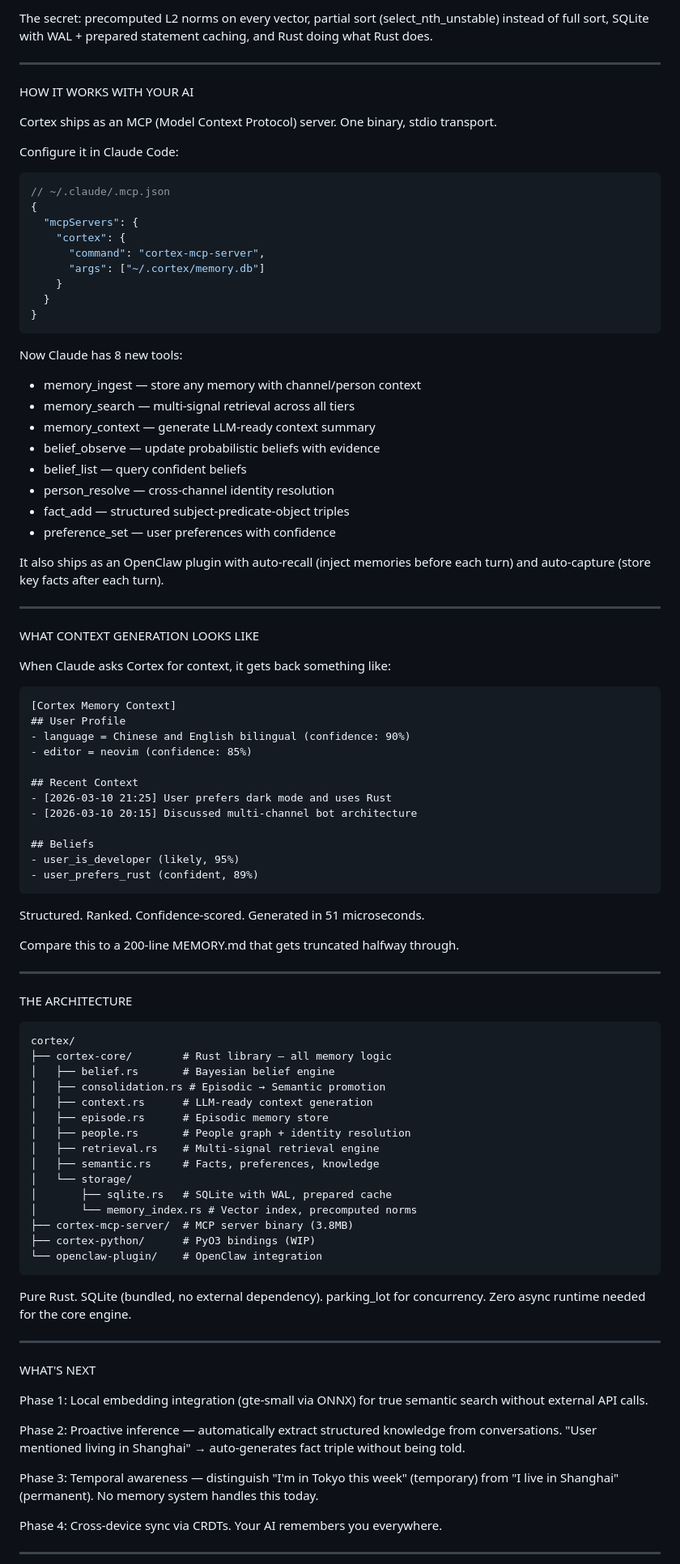
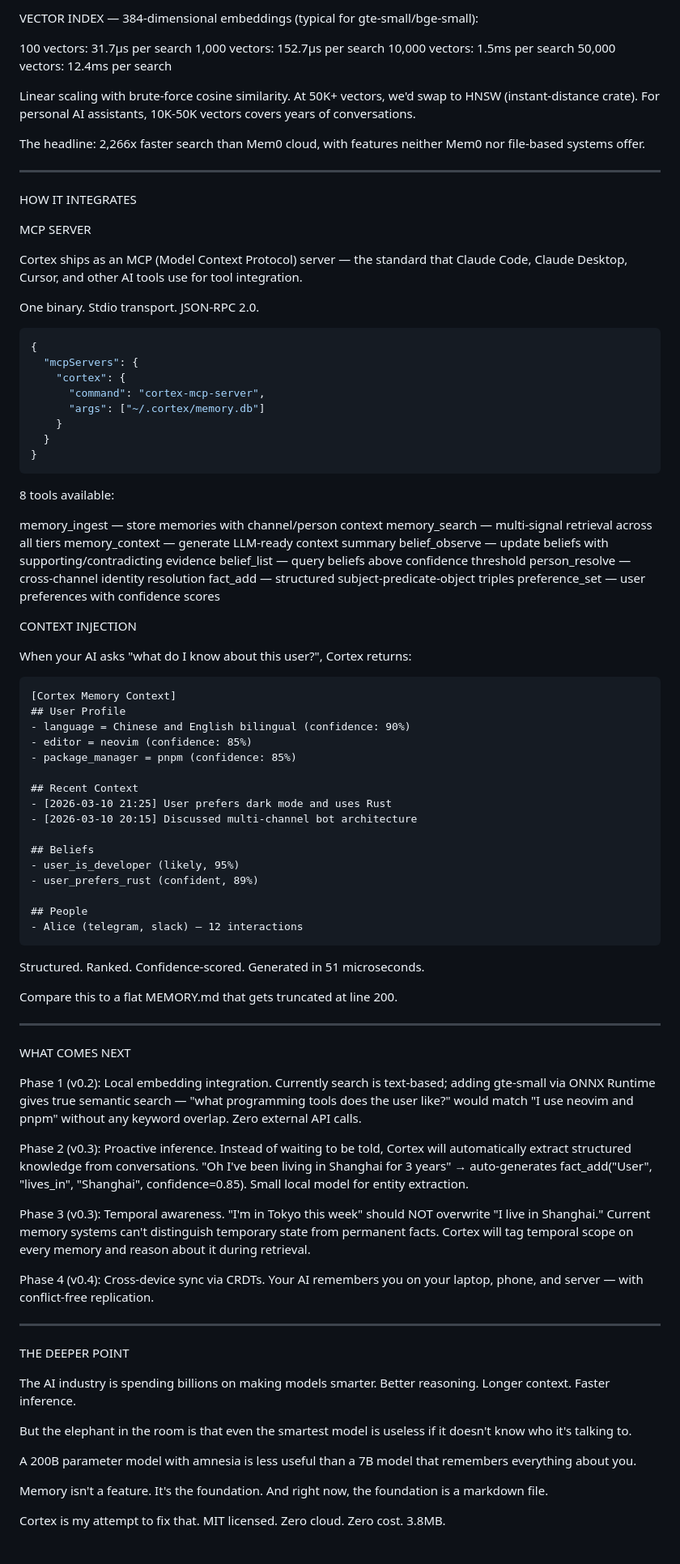
Before and after one commit to gambletan/cortex, a Markdown page: x-article.md, the part around one of its changes. Shown at 81% size. Drawn GitHub-style.

Commit message:
docs: rewrite X article with deep technical content and benchmark data
Co-Authored-By: Claude Opus 4.6 <noreply@anthropic.com>

````diff
--- a/x-article.md
+++ b/x-article.md
@@ -124,16 +173,26 @@ And at scale: 1,000 memories ingested in 7ms. Search still returns in 1.2ms. Con
 
-The secret: precomputed L2 norms on every vector, partial sort (select_nth_unstable) instead of full sort, SQLite with WAL + prepared statement caching, and Rust doing what Rust does.
+VECTOR INDEX — 384-dimensional embeddings (typical for gte-small/bge-small):
+
+  100 vectors:     31.7µs per search
+  1,000 vectors:   152.7µs per search
+  10,000 vectors:  1.5ms per search
+  50,000 vectors:  12.4ms per search
+
+Linear scaling with brute-force cosine similarity. At 50K+ vectors, we'd swap to HNSW (instant-distance crate). For personal AI assistants, 10K-50K vectors covers years of conversations.
+
+The headline: 2,266x faster search than Mem0 cloud, with features neither Mem0 nor file-based systems offer.
 
 ---
 
-HOW IT WORKS WITH YOUR AI
+HOW IT INTEGRATES
 
-Cortex ships as an MCP (Model Context Protocol) server. One binary, stdio transport.
+MCP SERVER
 
-Configure it in Claude Code:
+Cortex ships as an MCP (Model Context Protocol) server — the standard that Claude Code, Claude Desktop, Cursor, and other AI tools use for tool integration.
+
+One binary. Stdio transport. JSON-RPC 2.0.
 
 ```json
-// ~/.claude/.mcp.json
 {
   "mcpServers": {
     "cortex": {
@@ -144,30 +203,27 @@ Configure it in Claude Code:
 }
 ```
 
-Now Claude has 8 new tools:
+8 tools available:
 
-- memory_ingest — store any memory with channel/person context
-- memory_search — multi-signal retrieval across all tiers
-- memory_context — generate LLM-ready context summary
-- belief_observe — update probabilistic beliefs with evidence
-- belief_list — query confident beliefs
-- person_resolve — cross-channel identity resolution
-- fact_add — structured subject-predicate-object triples
-- preference_set — user preferences with confidence
+  memory_ingest    — store memories with channel/person context
+  memory_search    — multi-signal retrieval across all tiers
+  memory_context   — generate LLM-ready context summary
+  belief_observe   — update beliefs with supporting/contradicting evidence
+  belief_list      — query beliefs above confidence threshold
+  person_resolve   — cross-channel identity resolution
+  fact_add         — structured subject-predicate-object triples
+  preference_set   — user preferences with confidence scores
 
-It also ships as an OpenClaw plugin with auto-recall (inject memories before each turn) and auto-capture (store key facts after each turn).
+CONTEXT INJECTION
 
----
-
-WHAT CONTEXT GENERATION LOOKS LIKE
-
-When Claude asks Cortex for context, it gets back something like:
+When your AI asks "what do I know about this user?", Cortex returns:
 
 ```
 [Cortex Memory Context]
 ## User Profile
 - language = Chinese and English bilingual (confidence: 90%)
 - editor = neovim (confidence: 85%)
+- package_manager = pnpm (confidence: 85%)
 
 ## Recent Context
 - [2026-03-10 21:25] User prefers dark mode and uses Rust
@@ -176,47 +232,38 @@ When Claude asks Cortex for context, it gets back something like:
 ## Beliefs
 - user_is_developer (likely, 95%)
 - user_prefers_rust (confident, 89%)
+
+## People
+- Alice (telegram, slack) — 12 interactions
 ```
 
 Structured. Ranked. Confidence-scored. Generated in 51 microseconds.
 
-Compare this to a 200-line MEMORY.md that gets truncated halfway through.
+Compare this to a flat MEMORY.md that gets truncated at line 200.
 
 ---
 
-THE ARCHITECTURE
+WHAT COMES NEXT
 
-```
-cortex/
-├── cortex-core/        # Rust library — all memory logic
-│   ├── belief.rs       # Bayesian belief engine
-│   ├── consolidation.rs # Episodic → Semantic promotion
-│   ├── context.rs      # LLM-ready context generation
-│   ├── episode.rs      # Episodic memory store
-│   ├── people.rs       # People graph + identity resolution
-│   ├── retrieval.rs    # Multi-signal retrieval engine
-│   ├── semantic.rs     # Facts, preferences, knowledge
-│   └── storage/
-│       ├── sqlite.rs   # SQLite with WAL, prepared cache
-│       └── memory_index.rs # Vector index, precomputed norms
-├── cortex-mcp-server/  # MCP server binary (3.8MB)
-├── cortex-python/      # PyO3 bindings (WIP)
-└── openclaw-plugin/    # OpenClaw integration
-```
+Phase 1 (v0.2): Local embedding integration. Currently search is text-based; adding gte-small via ONNX Runtime gives true semantic search — "what programming tools does the user like?" would match "I use neovim and pnpm" without any keyword overlap. Zero external API calls.
 
-Pure Rust. SQLite (bundled, no external dependency). parking_lot for concurrency. Zero async runtime needed for the core engine.
+Phase 2 (v0.3): Proactive inference. Instead of waiting to be told, Cortex will automatically extract structured knowledge from conversations. "Oh I've been living in Shanghai for 3 years" → auto-generates fact_add("User", "lives_in", "Shanghai", confidence=0.85). Small local model for entity extraction.
+
+Phase 3 (v0.3): Temporal awareness. "I'm in Tokyo this week" should NOT overwrite "I live in Shanghai." Current memory systems can't distinguish temporary state from permanent facts. Cortex will tag temporal scope on every memory and reason about it during retrieval.
+
+Phase 4 (v0.4): Cross-device sync via CRDTs. Your AI remembers you on your laptop, phone, and server — with conflict-free replication.
 
 ---
 
-WHAT'S NEXT
+THE DEEPER POINT
 
-Phase 1: Local embedding integration (gte-small via ONNX) for true semantic search without external API calls.
+The AI industry is spending billions on making models smarter. Better reasoning. Longer context. Faster inference.
 
-Phase 2: Proactive inference — automatically extract structured knowledge from conversations. "User mentioned living in Shanghai" → auto-generates fact triple without being told.
+But the elephant in the room is that even the smartest model is useless if it doesn't know who it's talking to.
 
-Phase 3: Temporal awareness — distinguish "I'm in Tokyo this week" (temporary) from "I live in Shanghai" (permanent). No memory system handles this today.
+A 200B parameter model with amnesia is less useful than a 7B model that remembers everything about you.
 
-Phase 4: Cross-device sync via CRDTs. Your AI remembers you everywhere.
+Memory isn't a feature. It's the foundation. And right now, the foundation is a markdown file.
 
----
+Cortex is my attempt to fix that. MIT licensed. Zero cloud. Zero cost. 3.8MB.
 
````
Also changed, not shown: other parts of x-article.md (+117 -72 lines).
